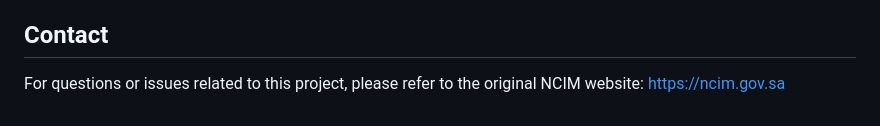
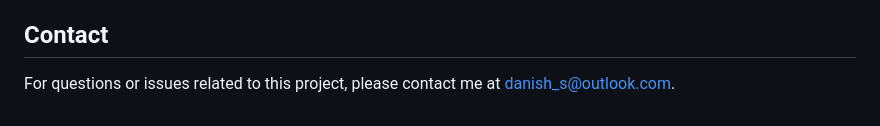
Before and after one commit to mrdanishsaleem/ncim, a Markdown page: README.md, the part around the change. Rendered like a GitHub page.

Commit message:
Update email address

```diff
--- a/README.md
+++ b/README.md
@@ -102,4 +102,4 @@ See [LICENSE](LICENSE) file for details.
 
 ## Contact
 
-For questions or issues related to this project, please refer to the original NCIM website: <https://ncim.gov.sa>
+For questions or issues related to this project, please contact me at [danish_s@outlook.com](mailto:danish_s@outlook.com).
```
